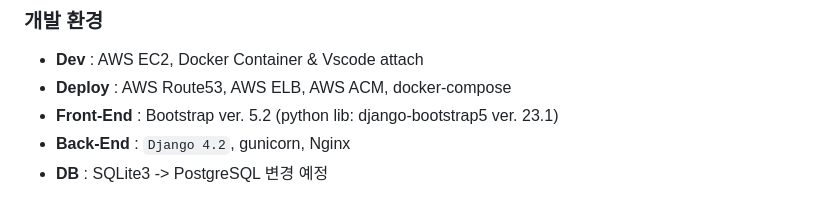
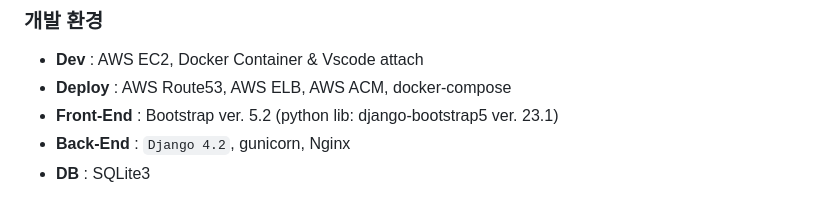
Before and after one commit to neltia/securecorp-pms, a Markdown page: README.md, the part around one of its changes. Rendered like a GitHub page.

```diff
--- a/README.md
+++ b/README.md
@@ -21,5 +21,5 @@
 - **Deploy**    : AWS Route53, AWS ELB, AWS ACM, docker-compose
 - **Front-End** : Bootstrap ver. 5.2 (python lib: django-bootstrap5 ver. 23.1)
 - **Back-End**  : `Django 4.2`, gunicorn, Nginx
-- **DB**        : SQLite3 -> PostgreSQL 변경 예정
+- **DB**        : SQLite3
 
```
Also changed, not shown: other parts of README.md (+12 -0 lines).
